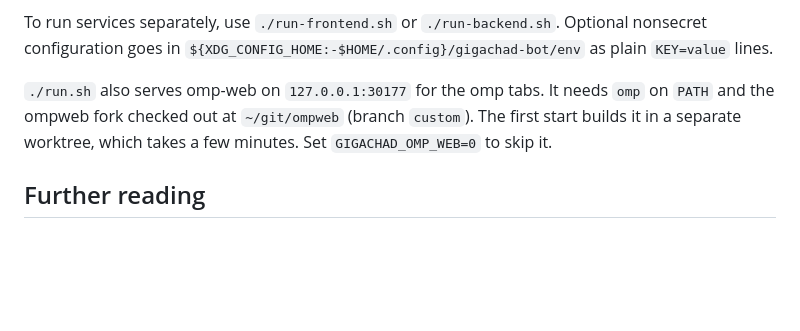
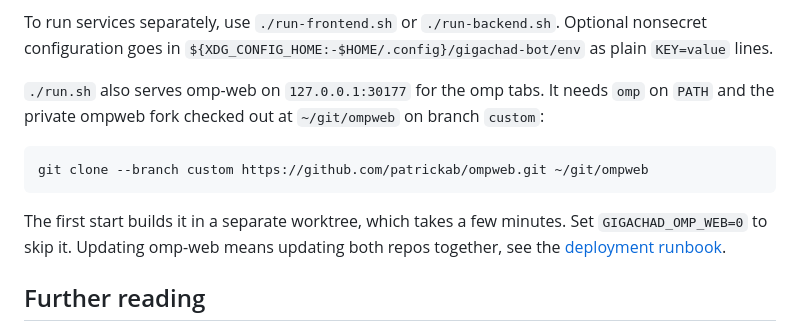
Before and after one commit to patrickab/gigachad-bot, a Markdown page: README.md, the part around the change. Drawn GitHub-style; blank space fills up the shorter version.

````diff
--- a/README.md
+++ b/README.md
@@ -46,7 +46,13 @@ The launcher installs dependencies, including Node.js, and starts the developmen
 
 To run services separately, use `./run-frontend.sh` or `./run-backend.sh`. Optional nonsecret configuration goes in `${XDG_CONFIG_HOME:-$HOME/.config}/gigachad-bot/env` as plain `KEY=value` lines.
 
-`./run.sh` also serves omp-web on `127.0.0.1:30177` for the omp tabs. It needs `omp` on `PATH` and the ompweb fork checked out at `~/git/ompweb` (branch `custom`). The first start builds it in a separate worktree, which takes a few minutes. Set `GIGACHAD_OMP_WEB=0` to skip it.
+`./run.sh` also serves omp-web on `127.0.0.1:30177` for the omp tabs. It needs `omp` on `PATH` and the private ompweb fork checked out at `~/git/ompweb` on branch `custom`:
+
+```bash
+git clone --branch custom https://github.com/patrickab/ompweb.git ~/git/ompweb
+```
+
+The first start builds it in a separate worktree, which takes a few minutes. Set `GIGACHAD_OMP_WEB=0` to skip it. Updating omp-web means updating both repos together, see the [deployment runbook](.technical-docs/deployment.md#update-omp-web).
 
 ## Further reading
 
````
Also changed, not shown: .technical-docs/deployment.md (+77 -4 lines).
